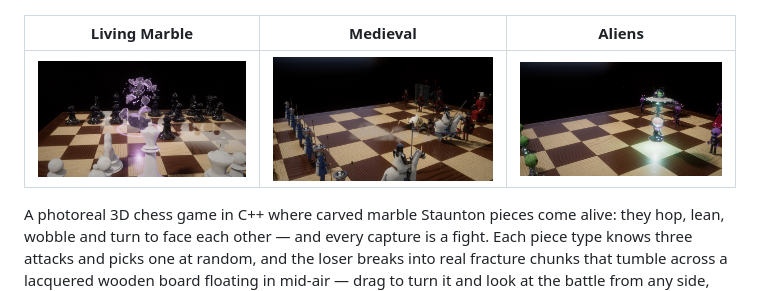
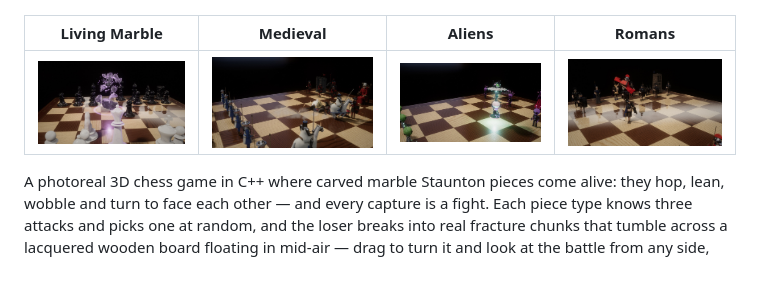
Before and after one commit to davidfweiser/LivingMarbleChess, a Markdown page: README.md, the part around the change. Drawn GitHub-style; pictures changed too: docs/screenshots/roman-battle.jpg (added).

Commit message:
Romans: a screenshot for the README and the web page
Co-Authored-By: Claude Opus 5.5 <noreply@anthropic.com>
Claude-Session: https://claude.ai/code/session_015WhQyoxcrND2GtxJzW2iXd

```diff
--- a/README.md
+++ b/README.md
@@ -2,9 +2,9 @@
 
 ![The marble set on the floating board, with the game's panel](docs/screenshots/board.jpg)
 
-| Living Marble | Medieval | Aliens |
-| :---: | :---: | :---: |
-| ![The white queen's magic shatters a black rook](docs/screenshots/marble-battle.jpg) | ![A knight draws his sword and cuts down his rival at a gallop](docs/screenshots/medieval-battle.jpg) | ![A flying saucer beams up a psychic in a glass jar](docs/screenshots/alien-battle.jpg) |
+| Living Marble | Medieval | Aliens | Romans |
+| :---: | :---: | :---: | :---: |
+| ![The white queen's magic shatters a black rook](docs/screenshots/marble-battle.jpg) | ![A knight draws his sword and cuts down his rival at a gallop](docs/screenshots/medieval-battle.jpg) | ![A flying saucer beams up a psychic in a glass jar](docs/screenshots/alien-battle.jpg) | ![A legionary pole-vaults over his enemy in a somersault](docs/screenshots/roman-battle.jpg) |
 
 A photoreal 3D chess game in C++ where carved marble Staunton pieces come alive:
 they hop, lean, wobble and turn to face each other — and every capture is a
```
Also changed, not shown: 2 other files.
